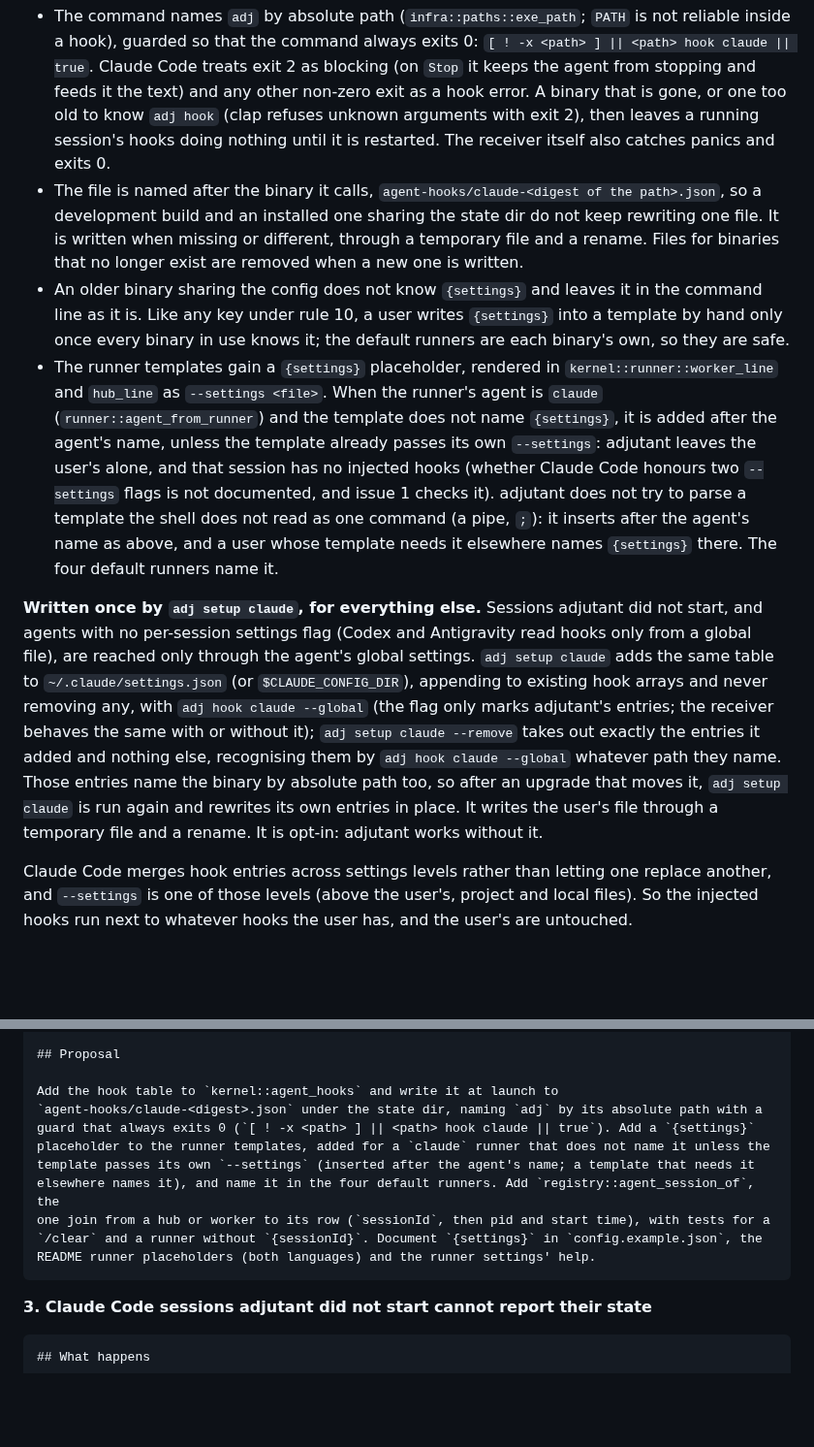
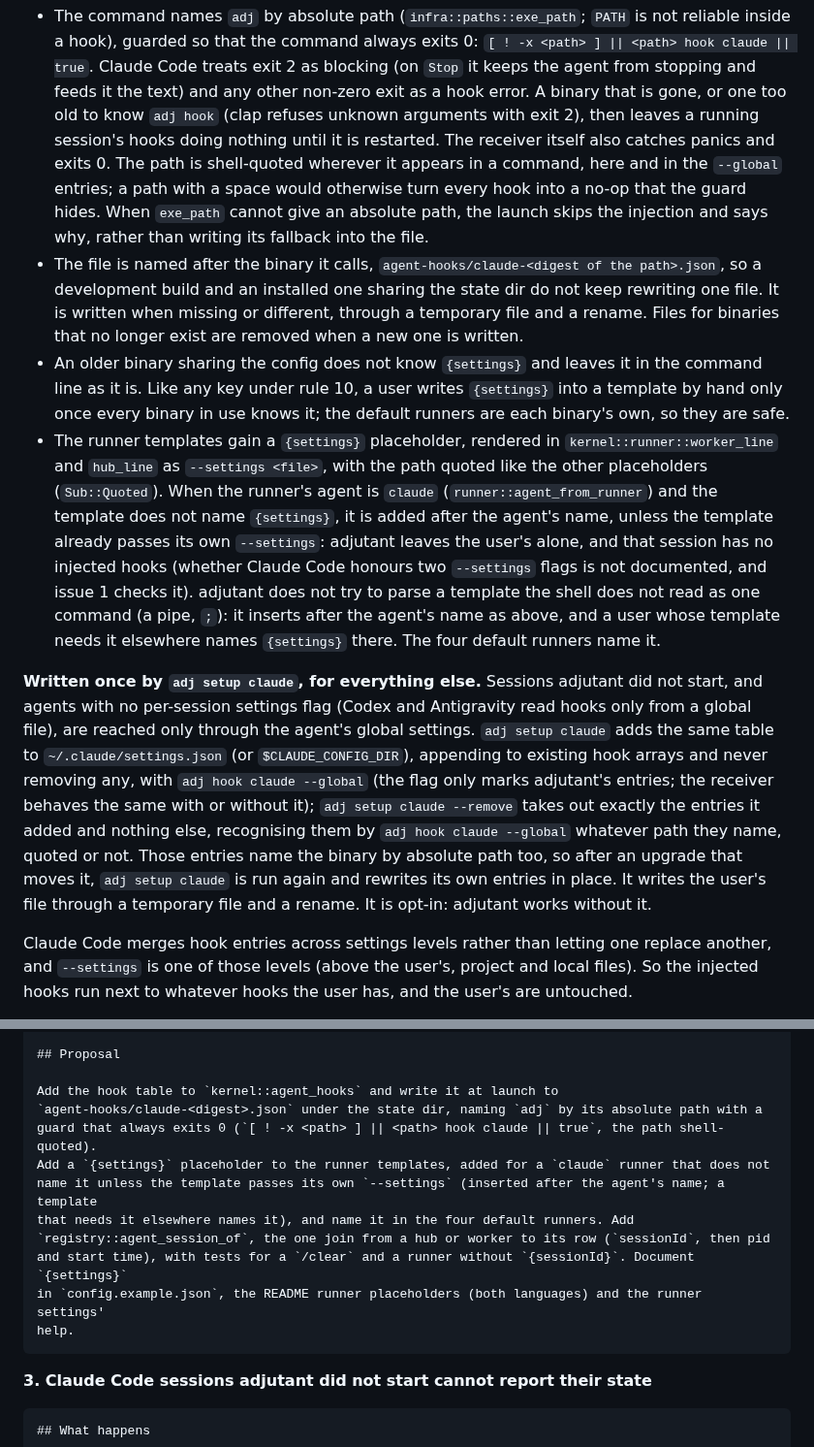
Before and after one commit to syarihu/agent-adjutant, a Markdown page: docs/session-state.md, 2 parts joined by grey strips. Shown at 97% size. Rendered like a GitHub page; blank space fills up the shorter version.

Commit message:
Quote the adj path in hook commands and skip injection without an absolute path
Co-Authored-By: Claude Opus 5.5 (1M context) <noreply@anthropic.com>

````diff
--- a/docs/session-state.md
+++ b/docs/session-state.md
@@ -224,6 +224,10 @@ edits a global settings file, and removing adjutant leaves nothing behind in the
   it the text) and any other non-zero exit as a hook error. A binary that is gone, or one too old to
   know `adj hook` (clap refuses unknown arguments with exit 2), then leaves a running session's
   hooks doing nothing until it is restarted. The receiver itself also catches panics and exits 0.
+  The path is shell-quoted wherever it appears in a command, here and in the `--global` entries; a
+  path with a space would otherwise turn every hook into a no-op that the guard hides. When
+  `exe_path` cannot give an absolute path, the launch skips the injection and says why, rather than
+  writing its fallback into the file.
 - The file is named after the binary it calls, `agent-hooks/claude-<digest of the path>.json`, so a
   development build and an installed one sharing the state dir do not keep rewriting one file. It is
   written when missing or different, through a temporary file and a rename. Files for binaries that
@@ -232,13 +236,14 @@ edits a global settings file, and removing adjutant leaves nothing behind in the
   it is. Like any key under rule 10, a user writes `{settings}` into a template by hand only once
   every binary in use knows it; the default runners are each binary's own, so they are safe.
 - The runner templates gain a `{settings}` placeholder, rendered in `kernel::runner::worker_line`
-  and `hub_line` as `--settings <file>`. When the runner's agent is `claude`
-  (`runner::agent_from_runner`) and the template does not name `{settings}`, it is added after the
-  agent's name, unless the template already passes its own `--settings`: adjutant leaves the user's
-  alone, and that session has no injected hooks (whether Claude Code honours two `--settings` flags
-  is not documented, and issue 1 checks it). adjutant does not try to parse a template the shell
-  does not read as one command (a pipe, `;`): it inserts after the agent's name as above, and a user
-  whose template needs it elsewhere names `{settings}` there. The four default runners name it.
+  and `hub_line` as `--settings <file>`, with the path quoted like the other placeholders
+  (`Sub::Quoted`). When the runner's agent is `claude` (`runner::agent_from_runner`) and the
+  template does not name `{settings}`, it is added after the agent's name, unless the template
+  already passes its own `--settings`: adjutant leaves the user's alone, and that session has no
+  injected hooks (whether Claude Code honours two `--settings` flags is not documented, and issue 1
+  checks it). adjutant does not try to parse a template the shell does not read as one command (a
+  pipe, `;`): it inserts after the agent's name as above, and a user whose template needs it
+  elsewhere names `{settings}` there. The four default runners name it.
 
 **Written once by `adj setup claude`, for everything else.** Sessions adjutant did not start, and
 agents with no per-session settings flag (Codex and Antigravity read hooks only from a global file),
@@ -246,10 +251,10 @@ are reached only through the agent's global settings. `adj setup claude` adds th
 `~/.claude/settings.json` (or `$CLAUDE_CONFIG_DIR`), appending to existing hook arrays and never
 removing any, with `adj hook claude --global` (the flag only marks adjutant's entries; the receiver
 behaves the same with or without it); `adj setup claude --remove` takes out exactly the entries it
-added and nothing else, recognising them by `adj hook claude --global` whatever path they name.
-Those entries name the binary by absolute path too, so after an upgrade that moves it, `adj setup
-claude` is run again and rewrites its own entries in place. It writes the user's file through a
-temporary file and a rename. It is opt-in: adjutant works without it.
+added and nothing else, recognising them by `adj hook claude --global` whatever path they name,
+quoted or not. Those entries name the binary by absolute path too, so after an upgrade that moves
+it, `adj setup claude` is run again and rewrites its own entries in place. It writes the user's file
+through a temporary file and a rename. It is opt-in: adjutant works without it.
 
 Claude Code merges hook entries across settings levels rather than letting one replace another, and
 `--settings` is one of those levels (above the user's, project and local files). So the injected
@@ -412,13 +417,14 @@ has added the hooks to their own Claude Code settings by hand.
 
 Add the hook table to `kernel::agent_hooks` and write it at launch to
 `agent-hooks/claude-<digest>.json` under the state dir, naming `adj` by its absolute path with a
-guard that always exits 0 (`[ ! -x <path> ] || <path> hook claude || true`). Add a `{settings}`
-placeholder to the runner templates, added for a `claude` runner that does not name it unless the
-template passes its own `--settings` (inserted after the agent's name; a template that needs it
-elsewhere names it), and name it in the four default runners. Add `registry::agent_session_of`, the
-one join from a hub or worker to its row (`sessionId`, then pid and start time), with tests for a
-`/clear` and a runner without `{sessionId}`. Document `{settings}` in `config.example.json`, the
-README runner placeholders (both languages) and the runner settings' help.
+guard that always exits 0 (`[ ! -x <path> ] || <path> hook claude || true`, the path shell-quoted).
+Add a `{settings}` placeholder to the runner templates, added for a `claude` runner that does not
+name it unless the template passes its own `--settings` (inserted after the agent's name; a template
+that needs it elsewhere names it), and name it in the four default runners. Add
+`registry::agent_session_of`, the one join from a hub or worker to its row (`sessionId`, then pid
+and start time), with tests for a `/clear` and a runner without `{sessionId}`. Document `{settings}`
+in `config.example.json`, the README runner placeholders (both languages) and the runner settings'
+help.
 ```
 
 **3. Claude Code sessions adjutant did not start cannot report their state**
````
